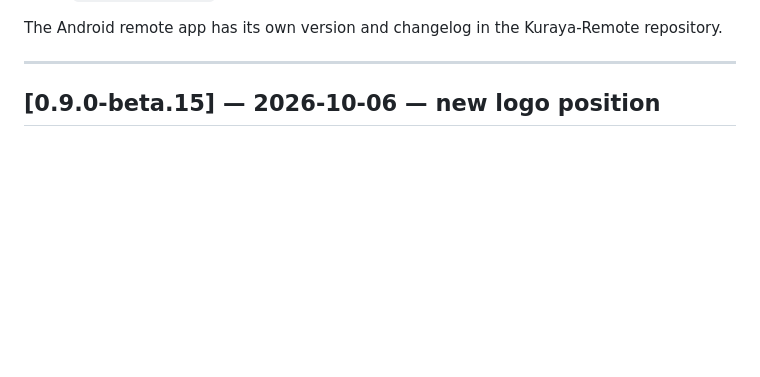
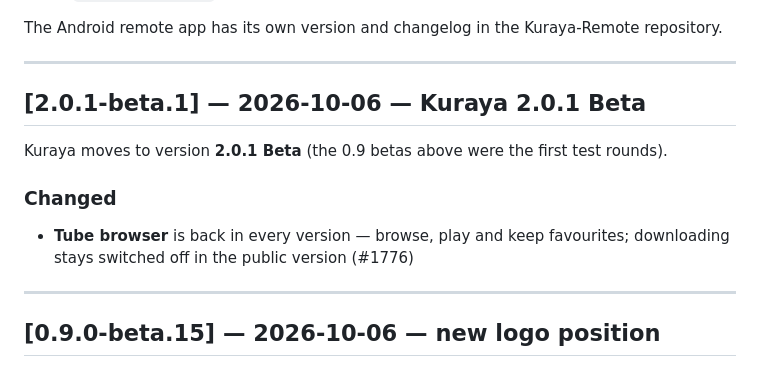
Before and after one commit to Fetterbr61/Kuraya, a Markdown page: CHANGELOG.md, the part around the change. Drawn GitHub-style; blank space fills up the shorter version.

Commit message:
Kuraya 2.0.1-beta.1

```diff
--- a/CHANGELOG.md
+++ b/CHANGELOG.md
@@ -14,6 +14,15 @@ places, write the entry, `git tag v<number>`.
 
 The Android remote app has its own version and changelog in the Kuraya-Remote
 repository.
+
+---
+
+## [2.0.1-beta.1] — 2026-10-06 — Kuraya 2.0.1 Beta
+
+Kuraya moves to version **2.0.1 Beta** (the 0.9 betas above were the first test rounds).
+
+### Changed
+- **Tube browser** is back in every version — browse, play and keep favourites; downloading stays switched off in the public version (#1776)
 
 ---
 
```
